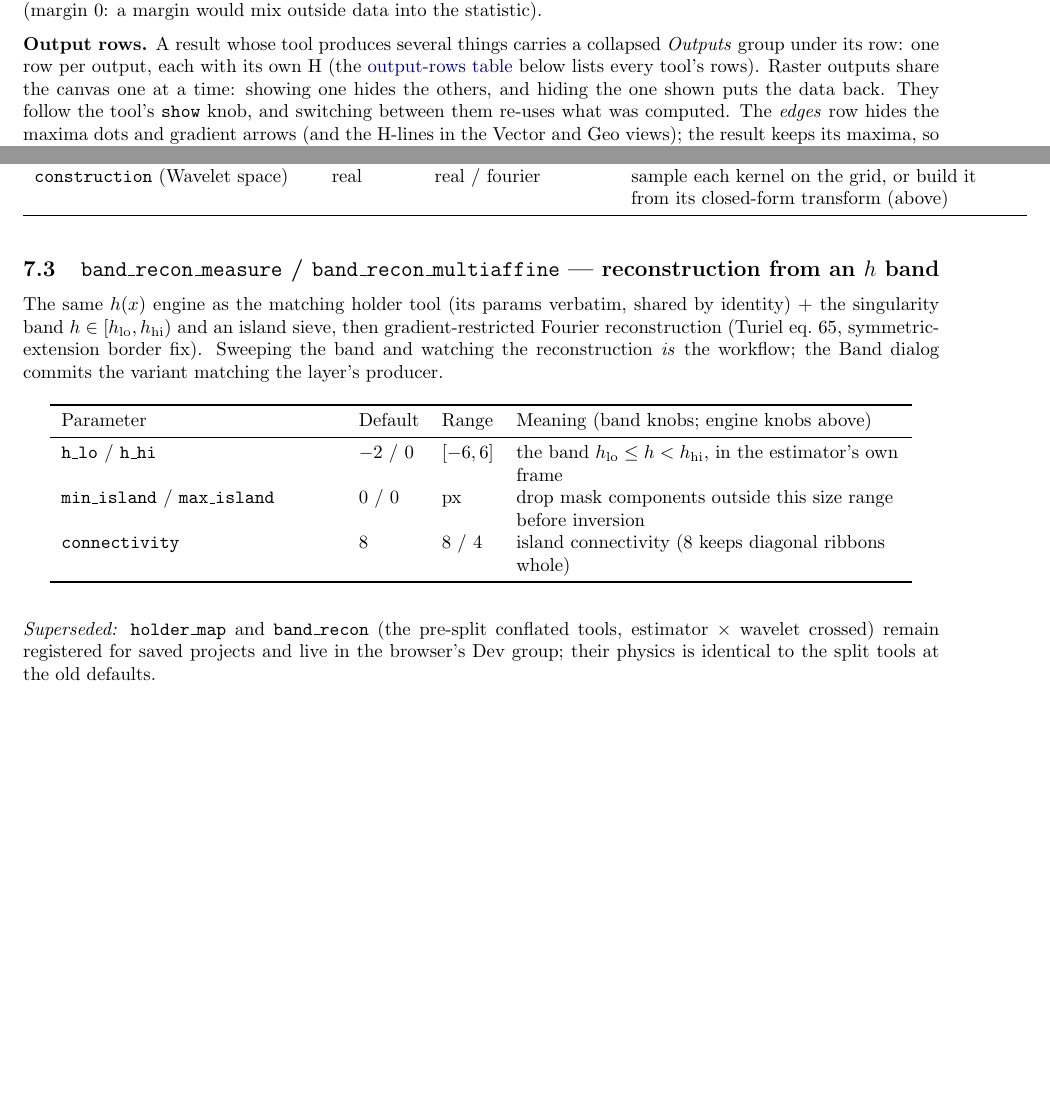
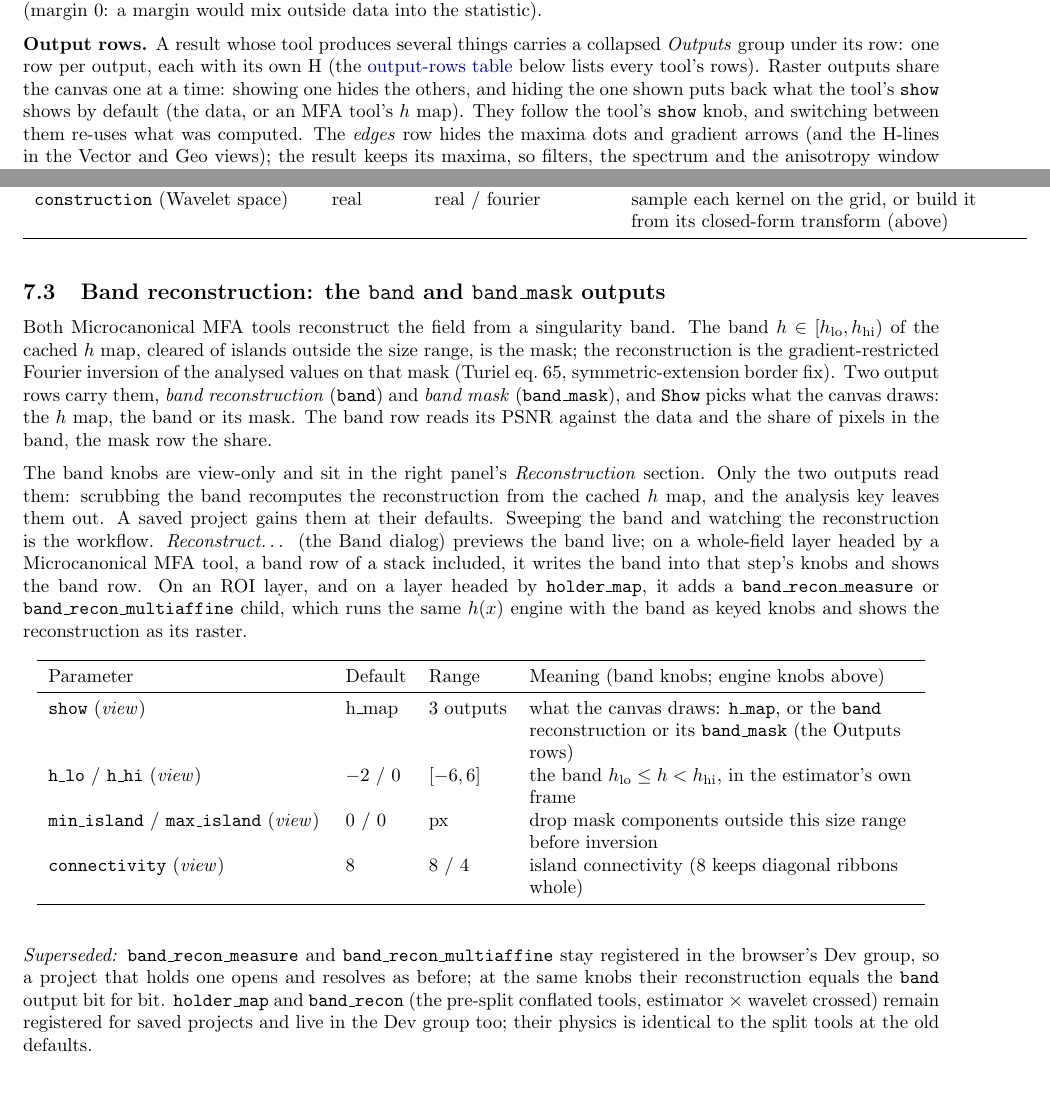
Before and after one commit to MarioKartUltra/GeoDynamX, a LaTeX document (docs/reference/devices_reference.tex): two parts of pages 3 and 21 of 26, joined at a grey line, cut so that both start at the same text. Compiled offline with pdfLaTeX.

Commit message:
Device reference: the Microcanonical MFA tools reconstruct from an h band as output rows, and band_recon stays for saved projects

```diff
--- a/docs/reference/devices_reference.tex
+++ b/docs/reference/devices_reference.tex
@@ -127,7 +127,8 @@ outside data into the statistic).
 \textbf{Output rows.} A result whose tool produces several things carries a collapsed
 \emph{Outputs} group under its row: one row per output, each with its own H
 (the \hyperref[tab:outputs]{output-rows table} below lists every tool's rows). Raster outputs share the canvas one at a time: showing one
-hides the others, and hiding the one shown puts the data back. They follow the tool's
+hides the others, and hiding the one shown puts back what the tool's \texttt{show} shows by
+default (the data, or an MFA tool's $h$ map). They follow the tool's
 \texttt{show} knob, and switching between them re-uses what was computed. The \emph{edges} row
 hides the maxima dots and gradient arrows (and the H-lines in the Vector and Geo views); the
 result keeps its maxima, so filters, the spectrum and the anisotropy window still read them.
@@ -961,25 +962,41 @@ across the two tools, and $\gamma$ values are not comparable across wavelets.}
 \bottomrule
 \end{longtable}
 
-\subsection{\dev{band\_recon\_measure} / \dev{band\_recon\_multiaffine} --- reconstruction from an $h$ band}
-The same $h(x)$ engine as the matching holder tool (its params verbatim, shared by
-identity) $+$ the singularity band $h\in[h_{\text{lo}},h_{\text{hi}})$ and an island
-sieve, then gradient-restricted Fourier reconstruction (Turiel eq.~65, symmetric-extension
-border fix). Sweeping the band and watching the reconstruction \emph{is} the workflow;
-the Band dialog commits the variant matching the layer's producer.
+\subsection{Band reconstruction: the \texttt{band} and \texttt{band\_mask} outputs}\label{sec:band}
+Both Microcanonical MFA tools reconstruct the field from a singularity band. The band
+$h\in[h_{\text{lo}},h_{\text{hi}})$ of the cached $h$ map, cleared of islands outside the size
+range, is the mask; the reconstruction is the gradient-restricted Fourier inversion of the
+analysed values on that mask (Turiel eq.~65, symmetric-extension border fix). Two output rows
+carry them, \emph{band reconstruction} (\texttt{band}) and \emph{band mask}
+(\texttt{band\_mask}), and \texttt{Show} picks what the canvas draws: the $h$ map, the band or
+its mask. The band row reads its PSNR against the data and the share of pixels in the band, the
+mask row the share.
+
+The band knobs are view-only and sit in the right panel's \emph{Reconstruction} section. Only
+the two outputs read them: scrubbing the band recomputes the reconstruction from the cached $h$
+map, and the analysis key leaves them out. A saved project gains them at their defaults.
+Sweeping the band and watching the reconstruction is the workflow. \emph{Reconstruct\ldots}
+(the Band dialog) previews the band live; on a whole-field layer headed by a Microcanonical MFA
+tool, a band row of a stack included, it writes the band into that step's knobs and shows the
+band row. On an ROI layer, and on a layer headed by \dev{holder\_map}, it adds a
+\dev{band\_recon\_measure} or \dev{band\_recon\_multiaffine} child, which runs the same $h(x)$
+engine with the band as keyed knobs and shows the reconstruction as its raster.
 
 \begin{longtable}{L l l M}
 \toprule Parameter & Default & Range & Meaning (band knobs; engine knobs above) \\ \midrule
-\texttt{h\_lo} / \texttt{h\_hi} & $-2$ / $0$ & $[-6,6]$ & the band $h_{\text{lo}}\le h<h_{\text{hi}}$, in the estimator's own frame \\
-\texttt{min\_island} / \texttt{max\_island} & 0 / 0 & px & drop mask components outside this size range before inversion \\
-\texttt{connectivity} & 8 & 8 / 4 & island connectivity (8 keeps diagonal ribbons whole) \\
+\texttt{show} (\emph{view}) & h\_map & 3 outputs & what the canvas draws: \texttt{h\_map}, or the \texttt{band} reconstruction or its \texttt{band\_mask} (the Outputs rows) \\
+\texttt{h\_lo} / \texttt{h\_hi} (\emph{view}) & $-2$ / $0$ & $[-6,6]$ & the band $h_{\text{lo}}\le h<h_{\text{hi}}$, in the estimator's own frame \\
+\texttt{min\_island} / \texttt{max\_island} (\emph{view}) & 0 / 0 & px & drop mask components outside this size range before inversion \\
+\texttt{connectivity} (\emph{view}) & 8 & 8 / 4 & island connectivity (8 keeps diagonal ribbons whole) \\
 \bottomrule
 \end{longtable}
 
-\emph{Superseded:} \dev{holder\_map} and \dev{band\_recon} (the pre-split conflated
-tools, estimator $\times$ wavelet crossed) remain registered for saved projects and live
-in the browser's Dev group; their physics is identical to the split tools at the old
-defaults.
+\emph{Superseded:} \dev{band\_recon\_measure} and \dev{band\_recon\_multiaffine} stay
+registered in the browser's Dev group, so a project that holds one opens and resolves as
+before; at the same knobs their reconstruction equals the \texttt{band} output bit for bit.
+\dev{holder\_map} and \dev{band\_recon} (the pre-split conflated tools, estimator $\times$
+wavelet crossed) remain registered for saved projects and live in the Dev group too; their
+physics is identical to the split tools at the old defaults.
 
 %======================================================================
 \section{Topology}
```
Also changed, not shown: docs/reference/devices_reference.pdf, docs/reference/devices_reference.tex (9 more changed lines).
